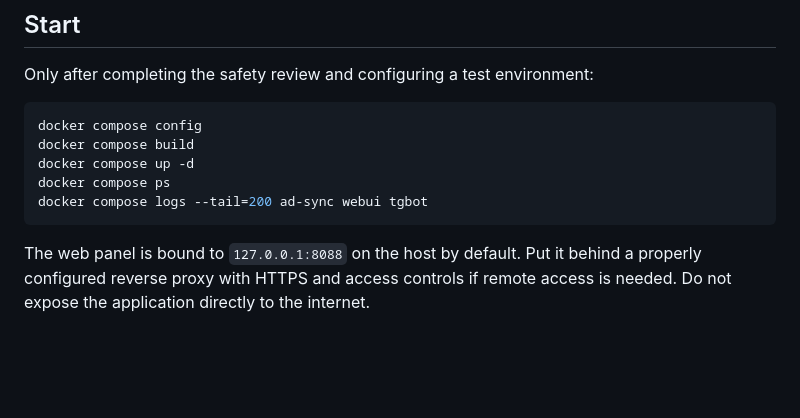
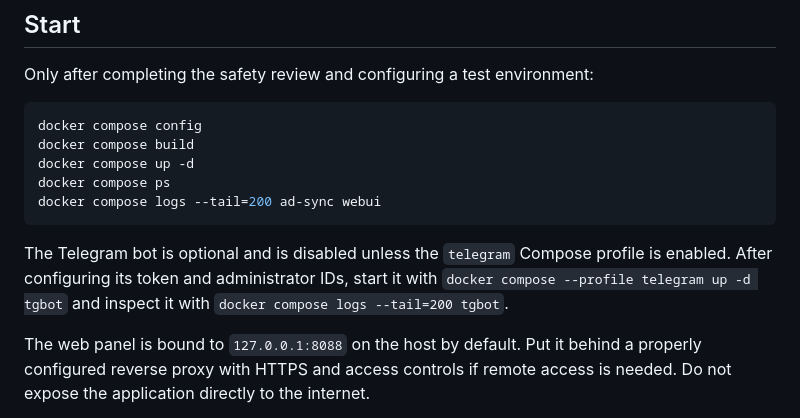
Before and after one commit to igoryokhin/bitrix24-ad-sync, a Markdown page: README.md, the part around the change. Rendered like a GitHub page; blank space fills up the shorter version.

Commit message:
Document optional Telegram bot startup

````diff
--- a/README.md
+++ b/README.md
@@ -44,8 +44,10 @@ docker compose config
 docker compose build
 docker compose up -d
 docker compose ps
-docker compose logs --tail=200 ad-sync webui tgbot
+docker compose logs --tail=200 ad-sync webui
 ```
+
+The Telegram bot is optional and is disabled unless the `telegram` Compose profile is enabled. After configuring its token and administrator IDs, start it with `docker compose --profile telegram up -d tgbot` and inspect it with `docker compose logs --tail=200 tgbot`.
 
 The web panel is bound to `127.0.0.1:8088` on the host by default. Put it behind a properly configured reverse proxy with HTTPS and access controls if remote access is needed. Do not expose the application directly to the internet.
 
````
